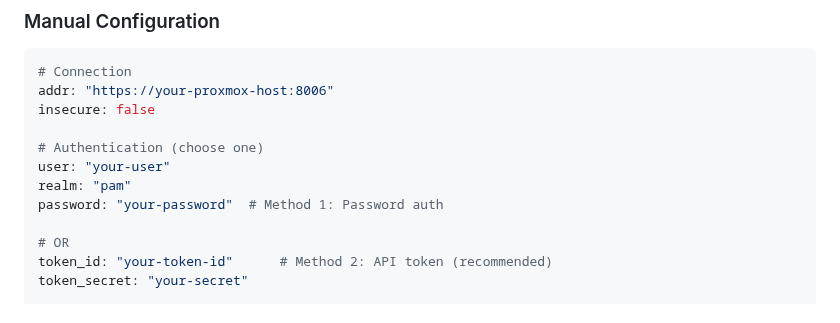
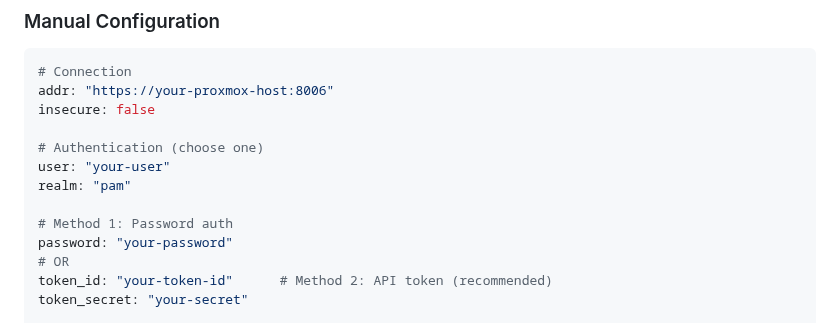
Before and after one commit to devnullvoid/pvetui, a Markdown page: README.md, the part around the change. Rendered like a GitHub page.

Commit message:
:memo: update readme

```diff
--- a/README.md
+++ b/README.md
@@ -89,8 +89,9 @@ insecure: false
 # Authentication (choose one)
 user: "your-user"
 realm: "pam"
-password: "your-password"  # Method 1: Password auth
 
+# Method 1: Password auth
+password: "your-password"
 # OR
 token_id: "your-token-id"      # Method 2: API token (recommended)
 token_secret: "your-secret"
```
